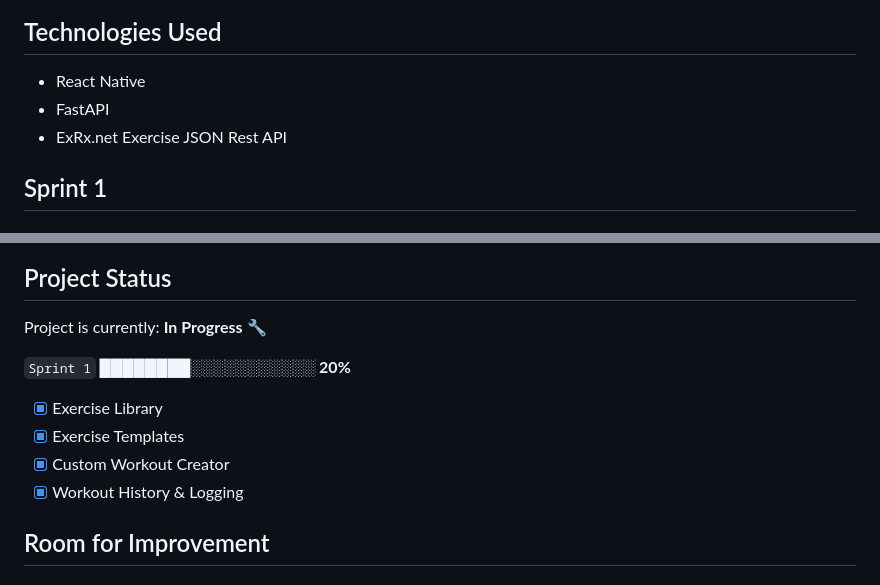
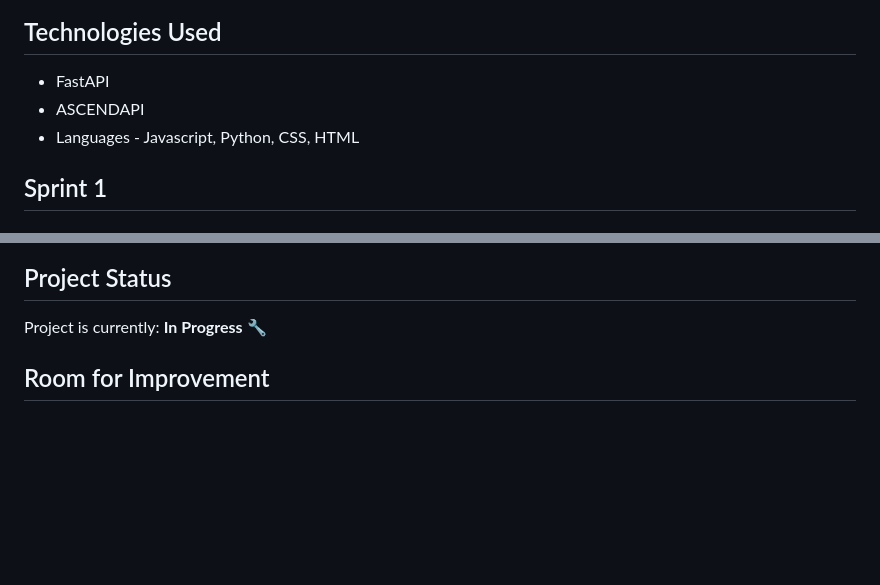
Before and after one commit to DahalAb1/healthFitness-pro, a Markdown page: README.md, 2 parts joined by grey strips. Drawn GitHub-style; blank space fills up the shorter version.

Commit message:
README  fixed some notation mistakes

```diff
--- a/README.md
+++ b/README.md
@@ -25,9 +25,9 @@
 
 ## Technologies Used
 
-- React Native
 - FastAPI
-- ExRx.net Exercise JSON Rest API
+- ASCENDAPI
+- Languages - Javascript, Python, CSS, HTML
 
 ## Sprint 1
 
@@ -209,12 +210,6 @@ Once the backend server is running, the app provides the following features:
 
 Project is currently: **In Progress** 🔧
 
-`Sprint 1` ████████░░░░░░░░░░░ **20%**
-
-- [x] Exercise Library
-- [x] Exercise Templates
-- [x] Custom Workout Creator
-- [x] Workout History & Logging
 
 ## Room for Improvement
 
```
Also changed, not shown: other parts of README.md (+3 -2 lines).
